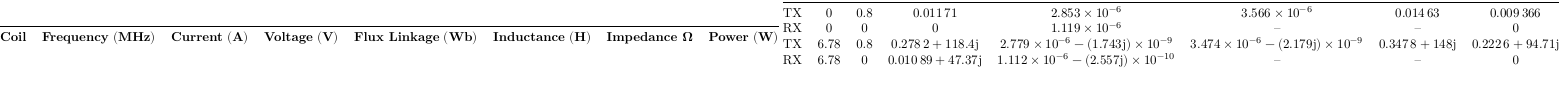
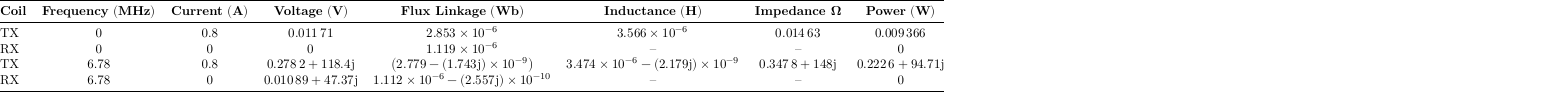
Before and after one commit to aakatz3/ESE-6710-Final-Project-Paper, a LaTeX figure (table/results/sims/femm/coils_v1_fixed.tex): the whole page. Compiled offline with LuaLaTeX.

Commit message:
txs auto checkin

```diff
--- a/table/results/sims/femm/coils_v1_fixed.tex
+++ b/table/results/sims/femm/coils_v1_fixed.tex
@@ -19,14 +19,14 @@
 \begin{tabular}{@{}lccccccc@{}}
 	\toprule
 	\textbf{Coil} & \textbf{Frequency} $\mathbf{\left(\unit{\mega\hertz}\right)}$ & \textbf{Current} $\mathbf{\left(\unit{\ampere}\right)}$ & \textbf{Voltage} $\mathbf{\left(\unit{\volt}\right)}$ & \textbf{Flux Linkage} $\mathbf{\left(\unit{\weber}\right)}$ & \textbf{Inductance} $\mathbf{\left(\unit{\henry}\right)}$ & \textbf{Impedance Ω} & \textbf{Power} $\mathbf{\left(\unit{\watt}\right)}$ \\
-\end{tabular}
-\begin{tabular}{@{}lccccccc@{}}
+%\end{tabular}
+%\begin{tabular}{@{}lccccccc@{}}
 	\midrule
-	TX & 0    & 0.8 & \num{0.01171}               & \complexnum{2.853e-06}            & \num{3.566e-06}                   & \complexnum{0.01463}     & \complexnum{0.009366}      \\
-	RX & 0    & 0   & \num{0}                     & \complexnum{1.119e-06}            & --                                & --                       & 0                          \\
-	TX & 6.78 & 0.8 & \complexnum{0.2782+118.4i} & $\num{2.779e-06}-\complexnum{j1.743e-09}$ &
-      $\num{3.474e-06}-\complexnum{2.179ie-09}$ &       \complexnum{0.3478+i148} &        \complexnum{0.2226+94.71j} \\
-	RX & 6.78 & 0   &     \complexnum{0.01089+47.37i} &     $\num{1.112e-06} - \complexnum{i2.557e-10}$ & --                                & --                       & 0                          \\
+	TX                                        & 0                        & 0.8                        & \num{0.01171}               & \complexnum{2.853e-06}                      & \num{3.566e-06} & \complexnum{0.01463} & \complexnum{0.009366} \\
+	RX                                        & 0                        & 0                          & \num{0}                     & \complexnum{1.119e-06}                      & --              & --                   & 0                     \\
+	TX                                        & 6.78                     & 0.8                        & \complexnum{0.2782+118.4i}  & $\left(\num{2.779}-\complexnum{1.743je-09}\right)$   &
+	$\num{3.474e-06}-\complexnum{2.179ie-09}$ & \complexnum{0.3478+i148} & \complexnum{0.2226+94.71j}                                                                                                                                              \\
+	RX                                        & 6.78                     & 0                          & \complexnum{0.01089+47.37i} & $\num{1.112e-06} - \complexnum{i2.557e-10}$ & --              & --                   & 0                     \\
 	\bottomrule
 \end{tabular}
 \end{document}
```
